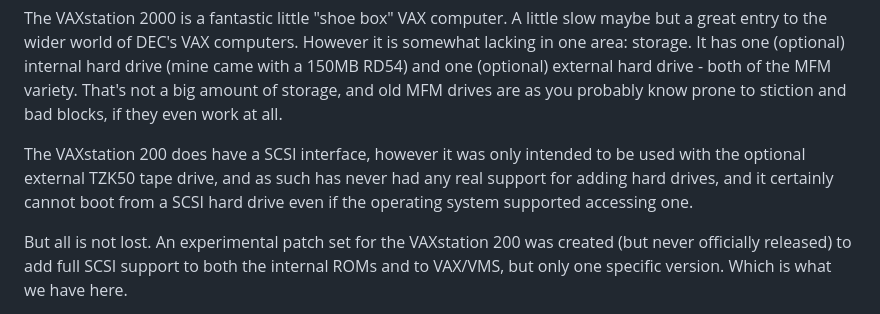
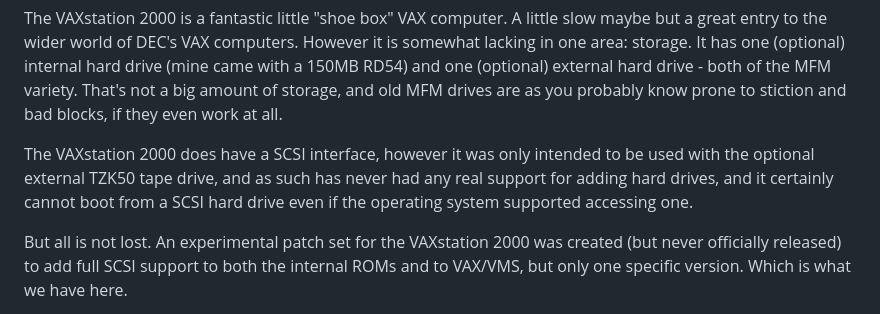
Before and after one commit to MajenkoProjects/vs2k-patch-roms, a Markdown page: README.md, the part around the change. Drawn GitHub-style.

Commit message:
Fix typo

```diff
--- a/README.md
+++ b/README.md
@@ -9,12 +9,12 @@ external hard drive - both of the MFM variety. That's not a big amount of
 storage, and old MFM drives are as you probably know prone to stiction and
 bad blocks, if they even work at all.
 
-The VAXstation 200 does have a SCSI interface, however it was only intended
+The VAXstation 2000 does have a SCSI interface, however it was only intended
 to be used with the optional external TZK50 tape drive, and as such has never
 had any real support for adding hard drives, and it certainly cannot boot
 from a SCSI hard drive even if the operating system supported accessing one.
 
-But all is not lost. An experimental patch set for the VAXstation 200 was
+But all is not lost. An experimental patch set for the VAXstation 2000 was
 created (but never officially released) to add full SCSI support to both the
 internal ROMs and to VAX/VMS, but only one specific version. Which is what
 we have here.
```
